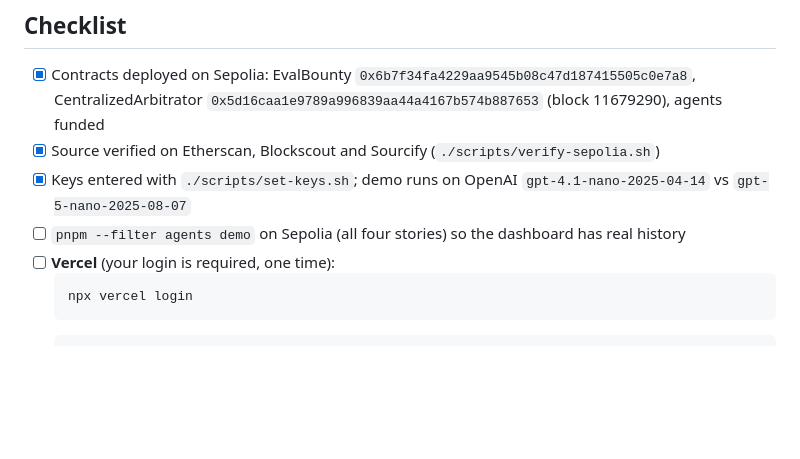
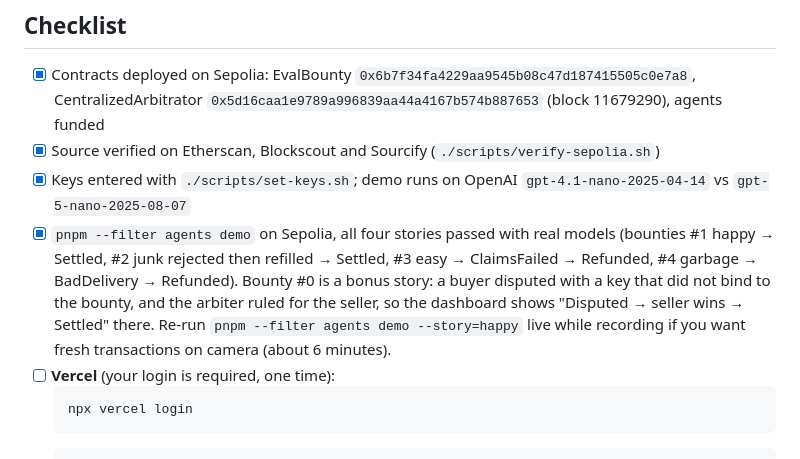
Before and after one commit to shaunikm/evalbounty, a Markdown page: SUBMISSION.md, the part around the change. Drawn GitHub-style; blank space fills up the shorter version.

Commit message:
docs(submission): Sepolia demo completed with real models
All four stories settled as designed on Sepolia with the pinned OpenAI
nano pair; the checklist records the bounty ids and explains the extra
bounty #0 so it does not surprise anyone reading the dashboard.

Co-Authored-By: Claude Fable 5.1 <noreply@anthropic.com>

````diff
--- a/SUBMISSION.md
+++ b/SUBMISSION.md
@@ -7,7 +7,7 @@ Deadline: **Thursday 2026-09-11, 2:00 PM** via the B@B Google Form (link in the
 - [x] Contracts deployed on Sepolia: EvalBounty `0x6b7f34fa4229aa9545b08c47d187415505c0e7a8`, CentralizedArbitrator `0x5d16caa1e9789a996839aa44a4167b574b887653` (block 11679290), agents funded
 - [x] Source verified on Etherscan, Blockscout and Sourcify (`./scripts/verify-sepolia.sh`)
 - [x] Keys entered with `./scripts/set-keys.sh`; demo runs on OpenAI `gpt-4.1-nano-2025-04-14` vs `gpt-5-nano-2025-08-07`
-- [ ] `pnpm --filter agents demo` on Sepolia (all four stories) so the dashboard has real history
+- [x] `pnpm --filter agents demo` on Sepolia, all four stories passed with real models (bounties #1 happy → Settled, #2 junk rejected then refilled → Settled, #3 easy → ClaimsFailed → Refunded, #4 garbage → BadDelivery → Refunded). Bounty #0 is a bonus story: a buyer disputed with a key that did not bind to the bounty, and the arbiter ruled for the seller, so the dashboard shows "Disputed → seller wins → Settled" there. Re-run `pnpm --filter agents demo --story=happy` live while recording if you want fresh transactions on camera (about 6 minutes).
 - [ ] **Vercel** (your login is required, one time):
   ```bash
   npx vercel login
````
